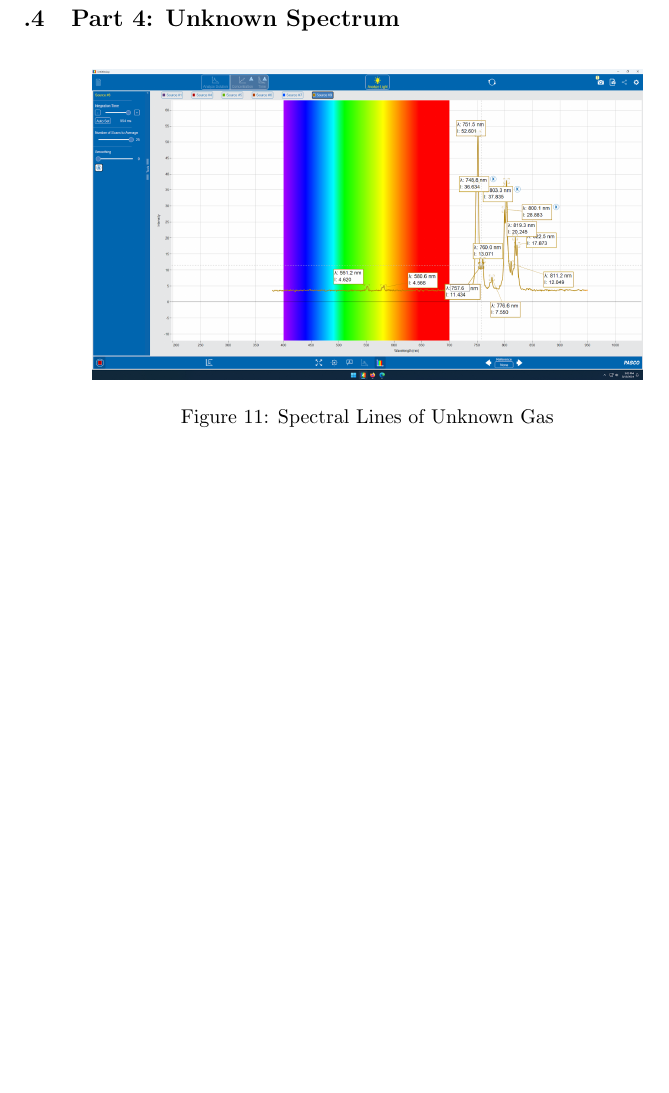
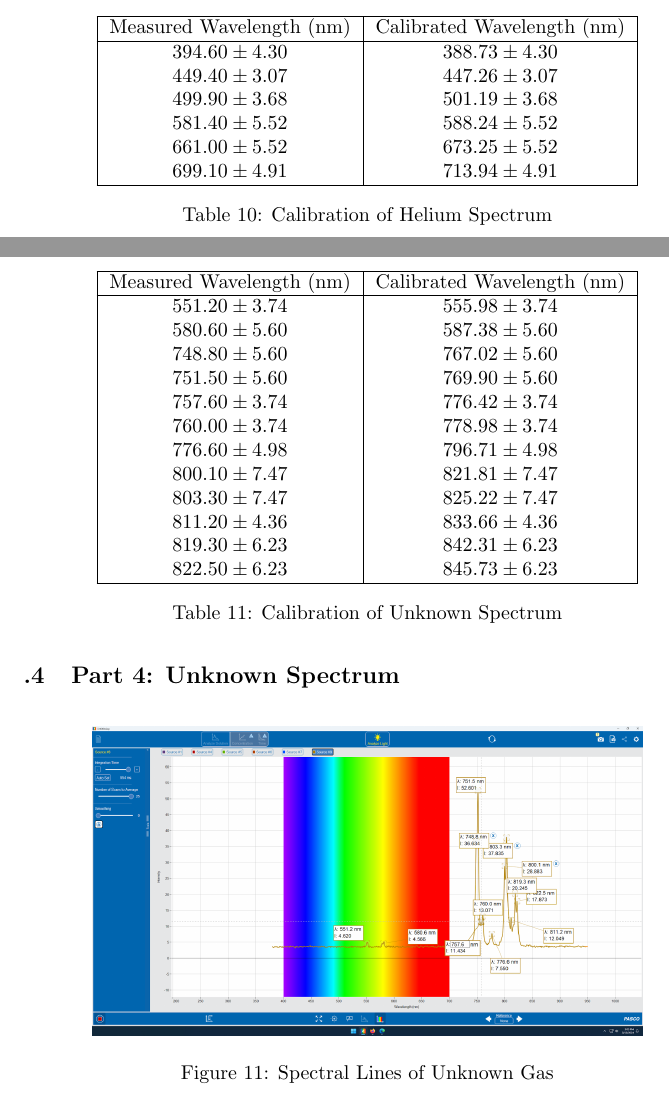
Before and after one commit to Mateusz-alicante/PHY294-1wa, a LaTeX document (main.tex, which reads Appendix/Appendix.tex): part of page 15 of 17 before the commit and two parts of pages 15 and 16 of 19 after it, the two joined at a grey line, cut at the place of the change, the shorter picture padded with empty space. Compiled offline with pdfLaTeX.

Commit message:
added table

```diff
--- a/Appendix/Appendix.tex
+++ b/Appendix/Appendix.tex
@@ -23,12 +40,51 @@
     \label{fig:helium_spectrum}
 \end{figure}
 
+\begin{table}[H]
+    \centering
+    \begin{tabular}{|c|c|}
+        \hline
+        Measured Wavelength (nm) & Calibrated Wavelength (nm) \\
+        \hline
+        $394.60 \pm 4.30$ & $388.73 \pm 4.30$ \\
+        $449.40 \pm 3.07$ & $447.26 \pm 3.07$ \\
+        $499.90 \pm 3.68$ & $501.19 \pm 3.68$ \\
+        $581.40 \pm 5.52$ & $588.24 \pm 5.52$ \\
+        $661.00 \pm 5.52$ & $673.25 \pm 5.52$ \\
+        $699.10 \pm 4.91$ & $713.94 \pm 4.91$ \\
+        \hline
+    \end{tabular}
+    \caption{Calibration of Helium Spectrum}\end{table}
+
 \subsection{Part 4: Unknown Spectrum}
 \begin{figure}[H]    \centering
     \includegraphics[width=0.8\textwidth]{Results/photospectrometry/unknown.png}
     \caption{Spectral Lines of Unknown Gas}
     \label{fig:unknown_spectrum}
 \end{figure}
+
+\begin{table}
+    \centering
+    \begin{tabular}{|c|c|}
+        \hline
+        Measured Wavelength (nm) & Calibrated Wavelength (nm) \\
+        \hline
+        $551.20 \pm 3.74$ & $555.98 \pm 3.74$ \\
+        $580.60 \pm 5.60$ & $587.38 \pm 5.60$ \\
+        $748.80 \pm 5.60$ & $767.02 \pm 5.60$ \\
+        $751.50 \pm 5.60$ & $769.90 \pm 5.60$ \\
+        $757.60 \pm 3.74$ & $776.42 \pm 3.74$ \\
+        $760.00 \pm 3.74$ & $778.98 \pm 3.74$ \\
+        $776.60 \pm 4.98$ & $796.71 \pm 4.98$ \\
+        $800.10 \pm 7.47$ & $821.81 \pm 7.47$ \\
+        $803.30 \pm 7.47$ & $825.22 \pm 7.47$ \\
+        $811.20 \pm 4.36$ & $833.66 \pm 4.36$ \\
+        $819.30 \pm 6.23$ & $842.31 \pm 6.23$ \\
+        $822.50 \pm 6.23$ & $845.73 \pm 6.23$ \\
+        \hline
+    \end{tabular}
+    \caption{Calibration of Unknown Spectrum}
+\end{table}
 
 \subsection{Part 5: Absorbance of Dyes}
 \begin{figure}[H]    \centering
```
Also changed, not shown: Results/Sections/Part1/Part1.tex (+1 -0 lines), Appendix/Appendix.tex (17 more changed lines), 4 other files.
